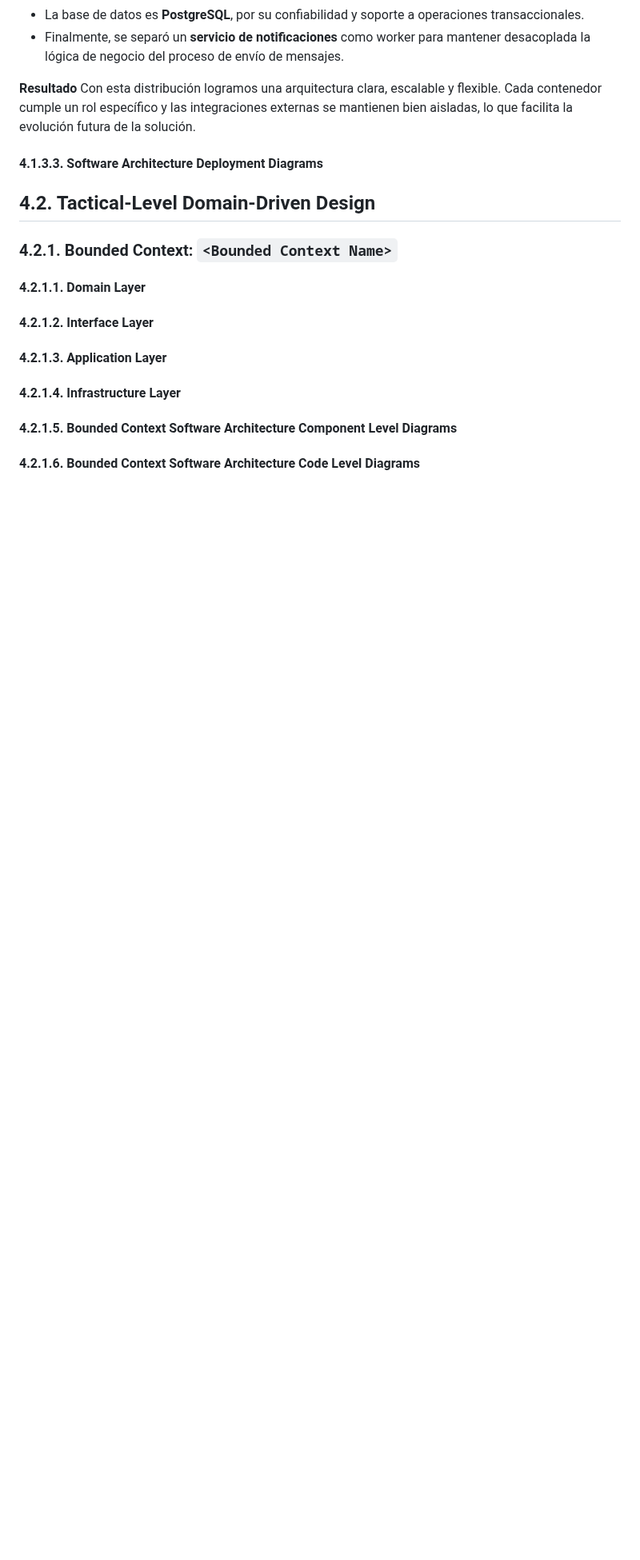
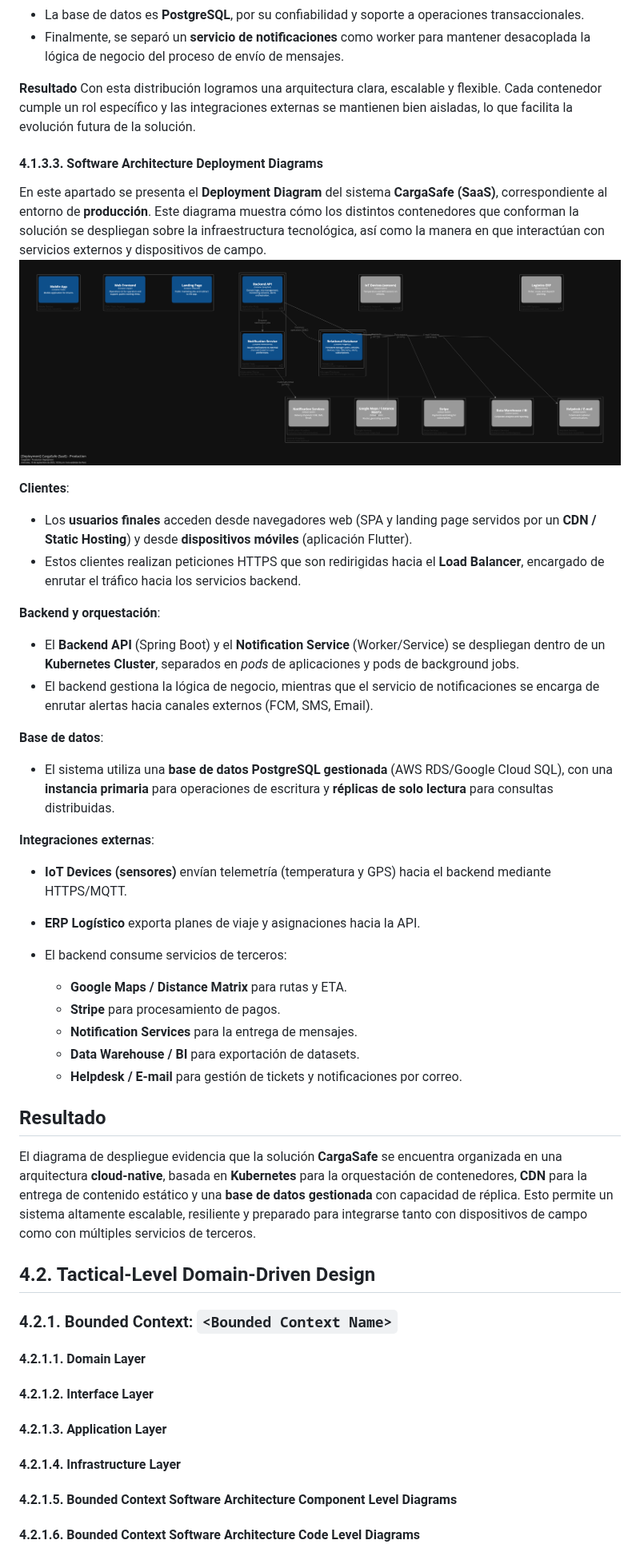
Before and after one commit to Los-Parkers-IoT/LosParkers-report, a Markdown page: README.md, the part around one of its changes. Shown at 80% size. GitHub-like rendering; blank space fills up the shorter version.

Commit message:
docs: add Deploy Diagram contents

```diff
--- a/README.md
+++ b/README.md
@@ -333,9 +332,37 @@ Con esta distribución logramos una arquitectura clara, escalable y flexible. Ca
 
 
 
+#### 4.1.3.3. Software Architecture Deployment Diagrams
 
+En este apartado se presenta el **Deployment Diagram** del sistema **CargaSafe (SaaS)**, correspondiente al entorno de **producción**. Este diagrama muestra cómo los distintos contenedores que conforman la solución se despliegan sobre la infraestructura tecnológica, así como la manera en que interactúan con servicios externos y dispositivos de campo.
+![Software Architecture – Deployment Diagram](assets/Deployment_Diagram.png)
 
-#### 4.1.3.3. Software Architecture Deployment Diagrams
+**Clientes**:
+  - Los **usuarios finales** acceden desde navegadores web (SPA y landing page servidos por un **CDN / Static Hosting**) y desde **dispositivos móviles** (aplicación Flutter).
+  - Estos clientes realizan peticiones HTTPS que son redirigidas hacia el **Load Balancer**, encargado de enrutar el tráfico hacia los servicios backend.
+
+**Backend y orquestación**:
+  - El **Backend API** (Spring Boot) y el **Notification Service** (Worker/Service) se despliegan dentro de un **Kubernetes Cluster**, separados en *pods* de aplicaciones y pods de background jobs.
+  - El backend gestiona la lógica de negocio, mientras que el servicio de notificaciones se encarga de enrutar alertas hacia canales externos (FCM, SMS, Email).
+
+**Base de datos**:
+  - El sistema utiliza una **base de datos PostgreSQL gestionada** (AWS RDS/Google Cloud SQL), con una **instancia primaria** para operaciones de escritura y **réplicas de solo lectura** para consultas distribuidas.
+
+**Integraciones externas**:
+  - **IoT Devices (sensores)** envían telemetría (temperatura y GPS) hacia el backend mediante HTTPS/MQTT.
+  - **ERP Logístico** exporta planes de viaje y asignaciones hacia la API.
+
+  - El backend consume servicios de terceros:
+    - **Google Maps / Distance Matrix** para rutas y ETA.
+    - **Stripe** para procesamiento de pagos.
+    - **Notification Services** para la entrega de mensajes.
+    - **Data Warehouse / BI** para exportación de datasets.
+    - **Helpdesk / E-mail** para gestión de tickets y notificaciones por correo.
+
+## Resultado
+
+El diagrama de despliegue evidencia que la solución **CargaSafe** se encuentra organizada en una arquitectura **cloud-native**, basada en **Kubernetes** para la orquestación de contenedores, **CDN** para la entrega de contenido estático y una **base de datos gestionada** con capacidad de réplica. Esto permite un sistema altamente escalable, resiliente y preparado para integrarse tanto con dispositivos de campo como con múltiples servicios de terceros.
+
 
 ## 4.2. Tactical-Level Domain-Driven Design
 
```
Also changed, not shown: other parts of README.md (+0 -1 lines).
